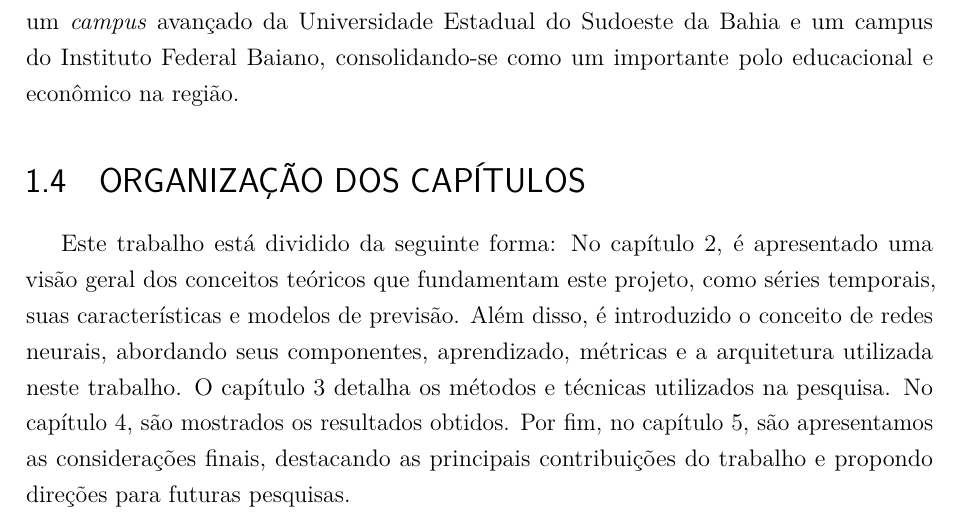
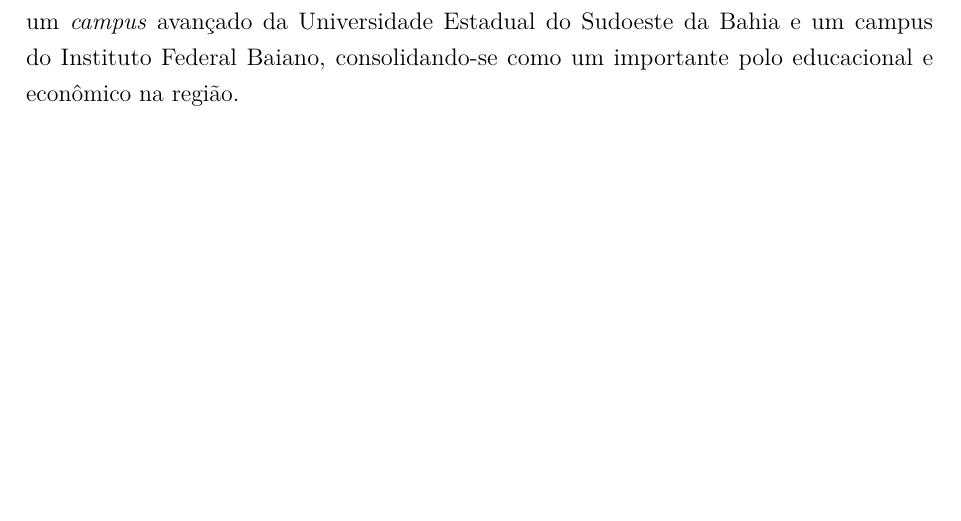
Before and after one commit to lusgaoliveira/TCC, a LaTeX thesis (main.tex, which reads conteudo/1-Introducao.tex): part of page 13 of 32, cut so that both start at the same text, the shorter picture padded with empty space. Compiled offline with pdfLaTeX.

Commit message:
feat: remove organização dos capítulos

```diff
--- a/conteudo/1-Introducao.tex
+++ b/conteudo/1-Introducao.tex
@@ -74,11 +74,11 @@
     significativo, Itapetinga abriga um \textit{campus} avançado da Universidade Estadual do Sudoeste da Bahia e um campus
     do Instituto Federal Baiano, consolidando-se como um importante polo educacional e econômico na região.
 
-\section{ORGANIZAÇÃO DOS CAPÍTULOS}
-%Falar sobre como se dará os capítulos, quais são e o que cada um irá abordar.
-    Este trabalho está dividido da seguinte forma: No capítulo 2, é apresentado uma visão geral dos conceitos teóricos que
-    fundamentam este projeto, como séries temporais, suas características e modelos de previsão. Além disso, é introduzido o
-    conceito de redes neurais, abordando seus componentes, aprendizado, métricas e a arquitetura utilizada neste trabalho. O capítulo 3
-    detalha os métodos e técnicas utilizados na pesquisa. No capítulo 4, são mostrados os resultados obtidos. Por fim, no
-    capítulo 5, são apresentamos as considerações finais, destacando as principais contribuições do trabalho e propondo direções
-    para futuras pesquisas.
+% \section{ORGANIZAÇÃO DOS CAPÍTULOS}
+% %Falar sobre como se dará os capítulos, quais são e o que cada um irá abordar.
+%     Este trabalho está dividido da seguinte forma: No capítulo 2, é apresentado uma visão geral dos conceitos teóricos que
+%     fundamentam este projeto, como séries temporais, suas características e modelos de previsão. Além disso, é introduzido o
+%     conceito de redes neurais, abordando seus componentes, aprendizado, métricas e a arquitetura utilizada neste trabalho. O capítulo 3
+%     detalha os métodos e técnicas utilizados na pesquisa. No capítulo 4, são mostrados os resultados obtidos. Por fim, no
+%     capítulo 5, são apresentamos as considerações finais, destacando as principais contribuições do trabalho e propondo direções
+%     para futuras pesquisas.
```
Also changed, not shown: main.pdf.
